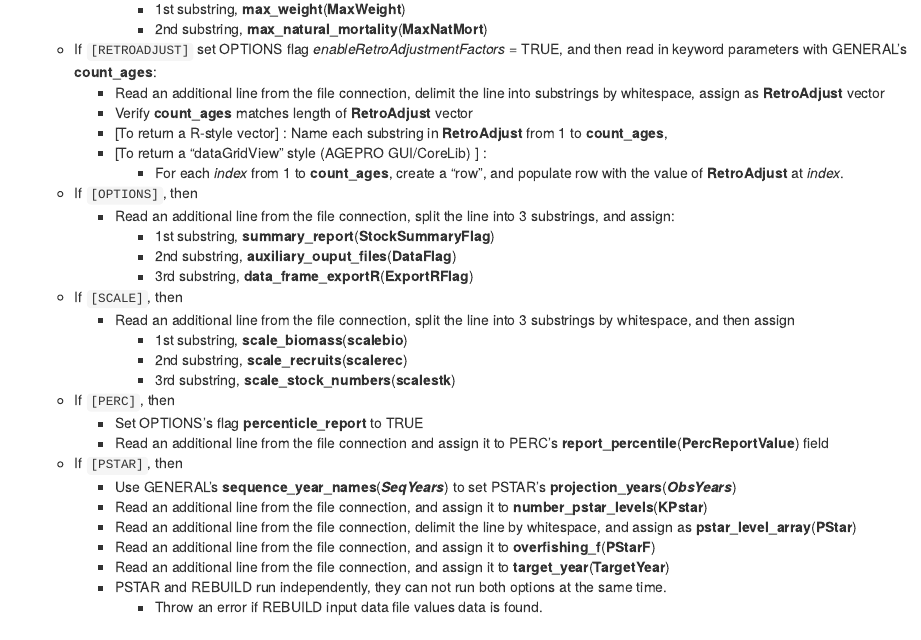
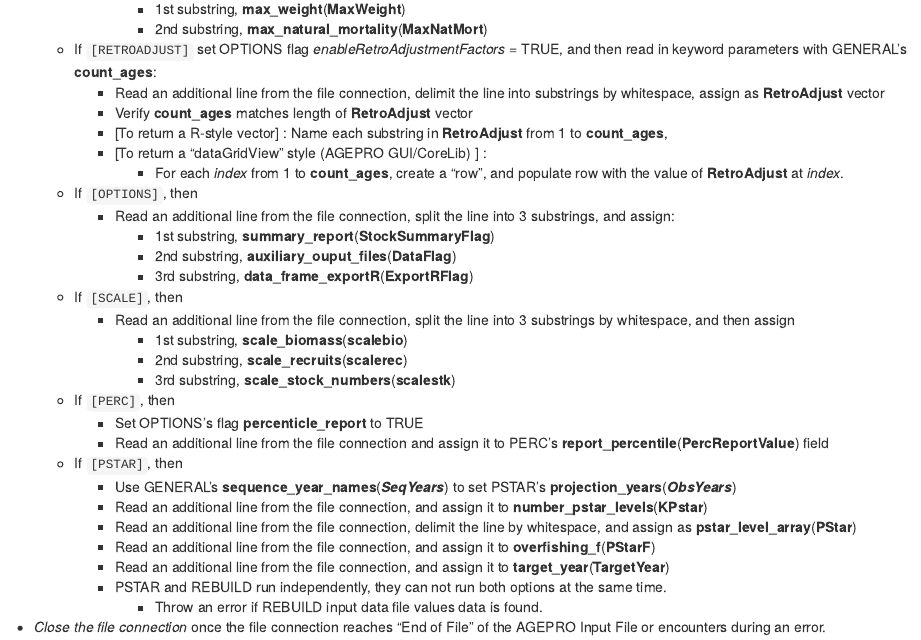
Before and after one commit to PIFSCstockassessments/ageproR, an R Markdown document (vignettes/articles/reading-inp-file.Rmd): the page in a window 1100 px wide, from 6320 px down. Rendered offline with R 4.5, knitr and Pandoc, with nearby package versions.

Commit message:
reading-inp-file: add EOF/error-closed file connection note

```diff
--- a/vignettes/articles/reading-inp-file.Rmd
+++ b/vignettes/articles/reading-inp-file.Rmd
@@ -302,3 +302,4 @@ This input file read procedure is derived from [AGEPRO-CoreLib's AgeproInputFile
         -   Read an additional line from the file connection, and assign it to **target_year**(**TargetYear**)
         -   PSTAR and REBUILD run independently, they can not run both options at the same time.
             -   Throw an error if REBUILD input data file values data is found.
+-   *Close the file connection* once the file connection reaches "End of File" of the AGEPRO Input File or encounters during an error.
```
